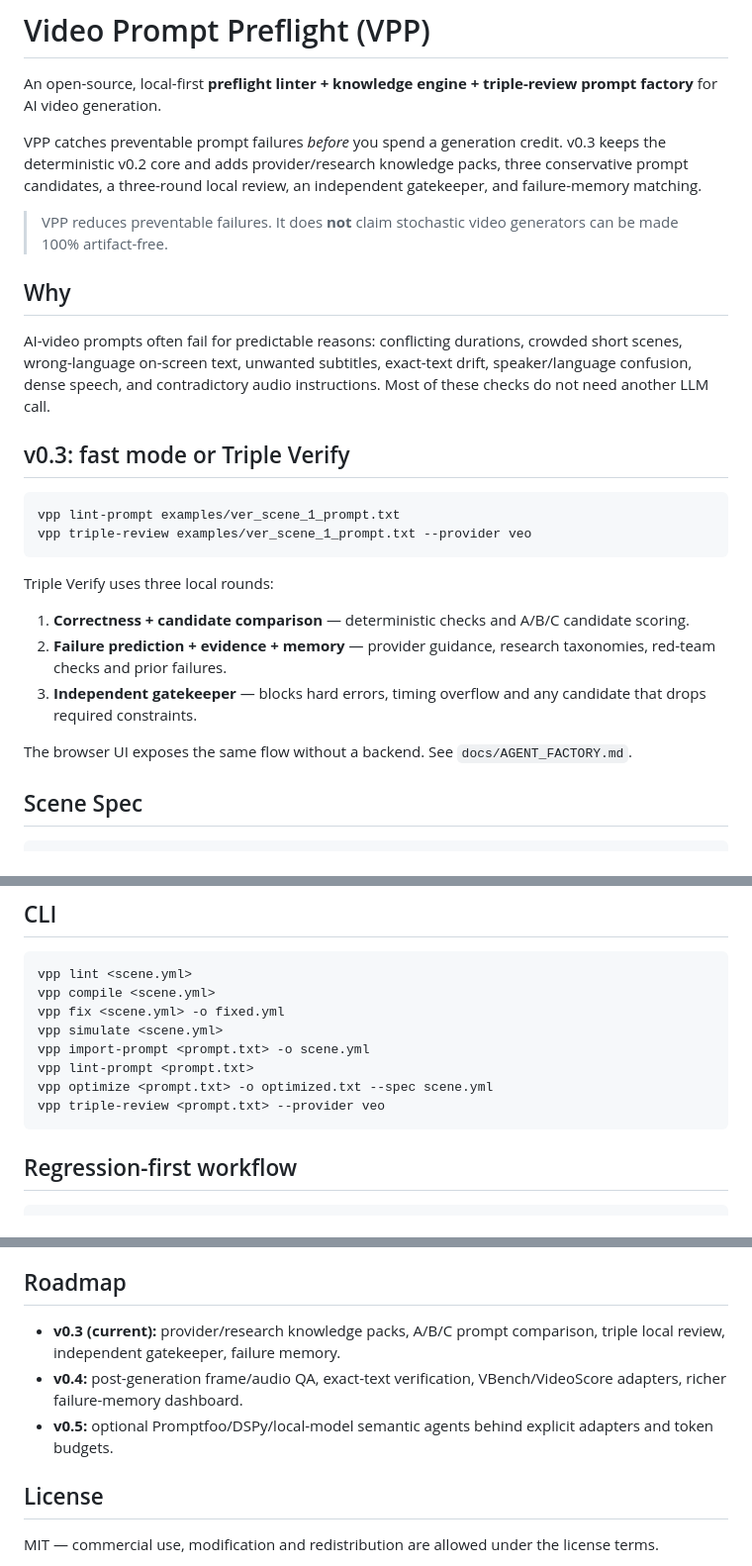
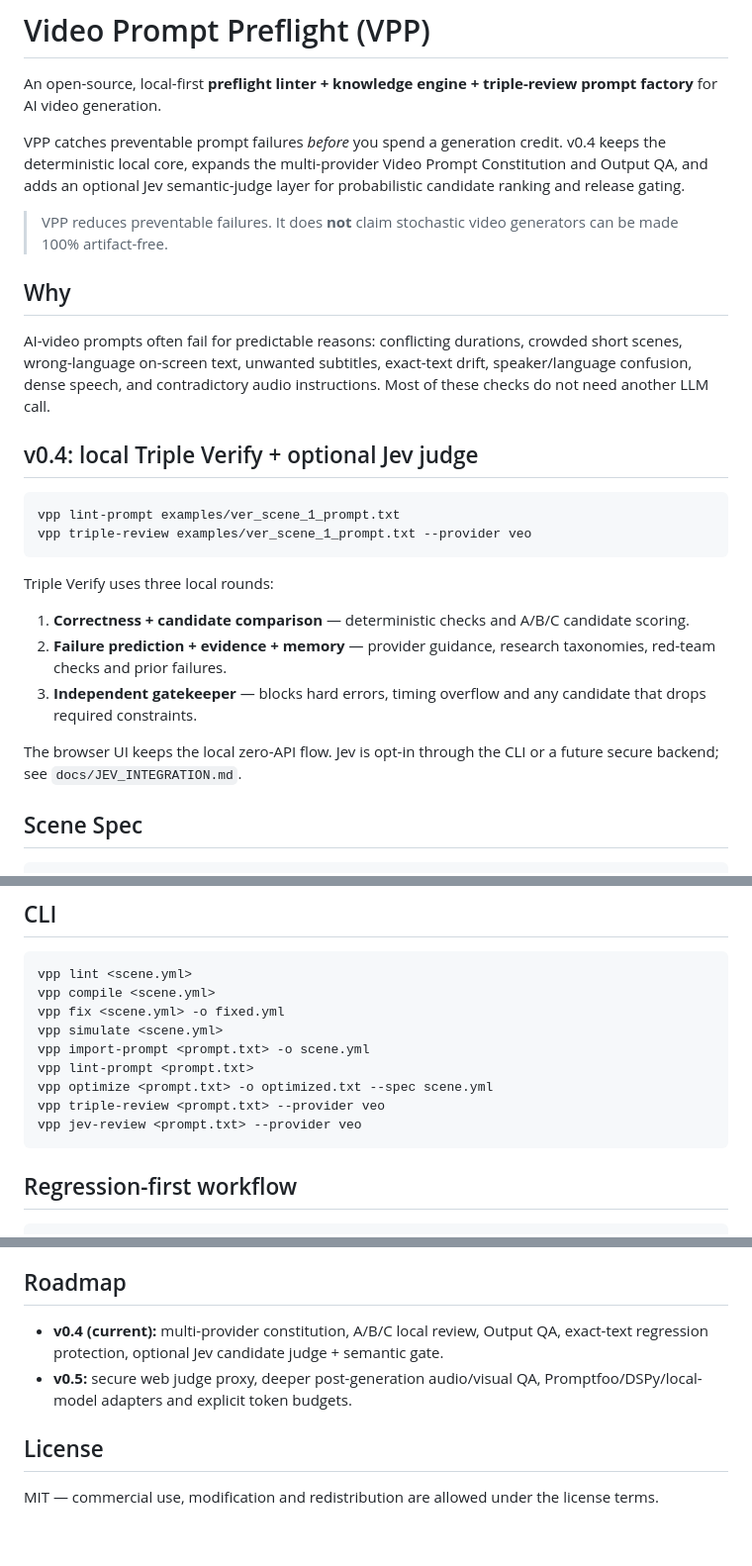
Before and after one commit to muhamadmostafa2013-design/video-prompt-preflight, a Markdown page: README.md, 3 parts joined by grey strips. Shown at 99% size. Drawn GitHub-style; blank space fills up the shorter version.

Commit message:
docs: surface optional Jev judge in v0.4

````diff
--- a/README.md
+++ b/README.md
@@ -2,7 +2,7 @@
 
 An open-source, local-first **preflight linter + knowledge engine + triple-review prompt factory** for AI video generation.
 
-VPP catches preventable prompt failures *before* you spend a generation credit. v0.3 keeps the deterministic v0.2 core and adds provider/research knowledge packs, three conservative prompt candidates, a three-round local review, an independent gatekeeper, and failure-memory matching.
+VPP catches preventable prompt failures *before* you spend a generation credit. v0.4 keeps the deterministic local core, expands the multi-provider Video Prompt Constitution and Output QA, and adds an optional Jev semantic-judge layer for probabilistic candidate ranking and release gating.
 
 > VPP reduces preventable failures. It does **not** claim stochastic video generators can be made 100% artifact-free.
 
@@ -10,7 +10,7 @@ VPP catches preventable prompt failures *before* you spend a generation credit.
 
 AI-video prompts often fail for predictable reasons: conflicting durations, crowded short scenes, wrong-language on-screen text, unwanted subtitles, exact-text drift, speaker/language confusion, dense speech, and contradictory audio instructions. Most of these checks do not need another LLM call.
 
-## v0.3: fast mode or Triple Verify
+## v0.4: local Triple Verify + optional Jev judge
 
 ```bash
 vpp lint-prompt examples/ver_scene_1_prompt.txt
@@ -23,7 +23,7 @@ Triple Verify uses three local rounds:
 2. **Failure prediction + evidence + memory** — provider guidance, research taxonomies, red-team checks and prior failures.
 3. **Independent gatekeeper** — blocks hard errors, timing overflow and any candidate that drops required constraints.
 
-The browser UI exposes the same flow without a backend. See `docs/AGENT_FACTORY.md`.
+The browser UI keeps the local zero-API flow. Jev is opt-in through the CLI or a future secure backend; see `docs/JEV_INTEGRATION.md`.
 
 ## Scene Spec
 
@@ -106,6 +106,7 @@ vpp import-prompt <prompt.txt> -o scene.yml
 vpp lint-prompt <prompt.txt>
 vpp optimize <prompt.txt> -o optimized.txt --spec scene.yml
 vpp triple-review <prompt.txt> --provider veo
+vpp jev-review <prompt.txt> --provider veo
 ```
 
 ## Regression-first workflow
@@ -157,9 +158,8 @@ Free-form Prompt
 
 ## Roadmap
 
-- **v0.3 (current):** provider/research knowledge packs, A/B/C prompt comparison, triple local review, independent gatekeeper, failure memory.
-- **v0.4:** post-generation frame/audio QA, exact-text verification, VBench/VideoScore adapters, richer failure-memory dashboard.
-- **v0.5:** optional Promptfoo/DSPy/local-model semantic agents behind explicit adapters and token budgets.
+- **v0.4 (current):** multi-provider constitution, A/B/C local review, Output QA, exact-text regression protection, optional Jev candidate judge + semantic gate.
+- **v0.5:** secure web judge proxy, deeper post-generation audio/visual QA, Promptfoo/DSPy/local-model adapters and explicit token budgets.
 
 ## License
 
````
